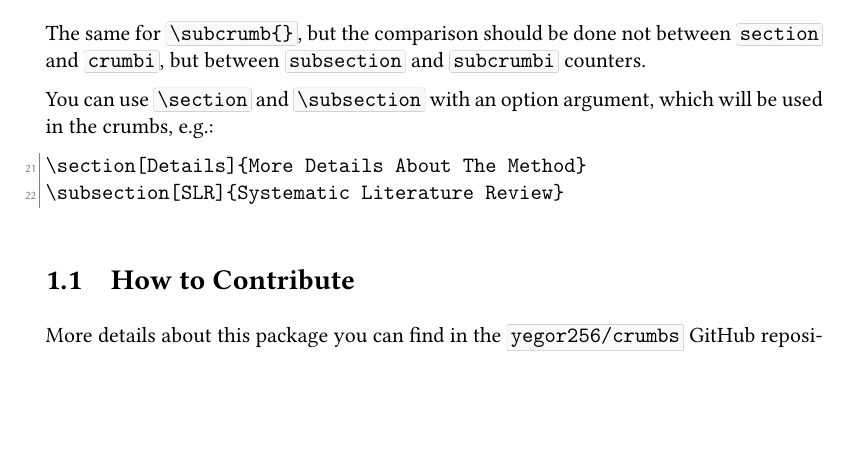
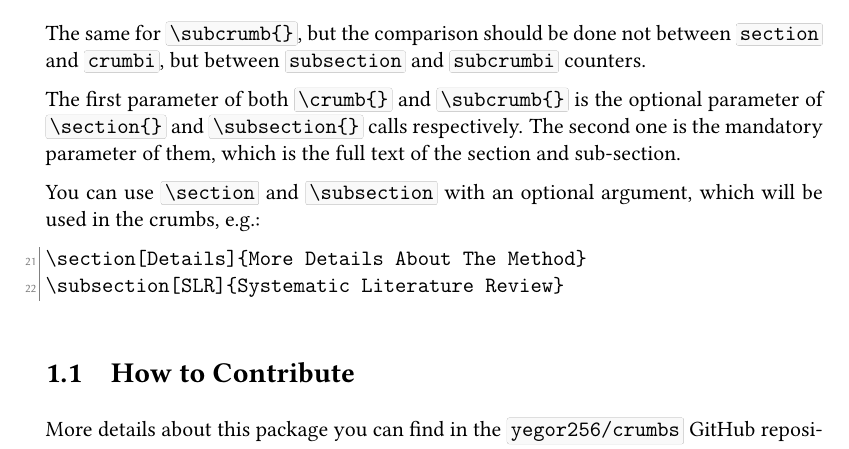
Before and after one commit to yegor256/crumbs, a LaTeX document (crumbs.tex): part of page 2 of 2, cut so that both start at the same text, the shorter picture padded with empty space. Compiled offline with pdfLaTeX.

Commit message:
more texts

```diff
--- a/crumbs.tex
+++ b/crumbs.tex
@@ -99,8 +99,13 @@ The same for \ff{\char`\\subcrumb\{\}}, but the comparison should be
 done not between \ff{section} and \ff{crumbi}, but between
 \ff{subsection} and \ff{subcrumbi} counters.
 
+The first parameter of both \ff{\char`\\crumb\{\}} and \ff{\char`\\subcrumb\{\}}
+is the optional parameter of \ff{\char`\\section\{\}} and \ff{\char`\\subsection\{\}}
+calls respectively. The second one is the mandatory parameter of them, which
+is the full text of the section and sub-section.
+
 You can use \ff{\char`\\section} and \ff{\char`\\subsection} with
-an option argument, which will be used in the crumbs, e.g.:
+an optional argument, which will be used in the crumbs, e.g.:
 
 \begin{ffcode}
 \section[Details]{More Details About The Method}
```
